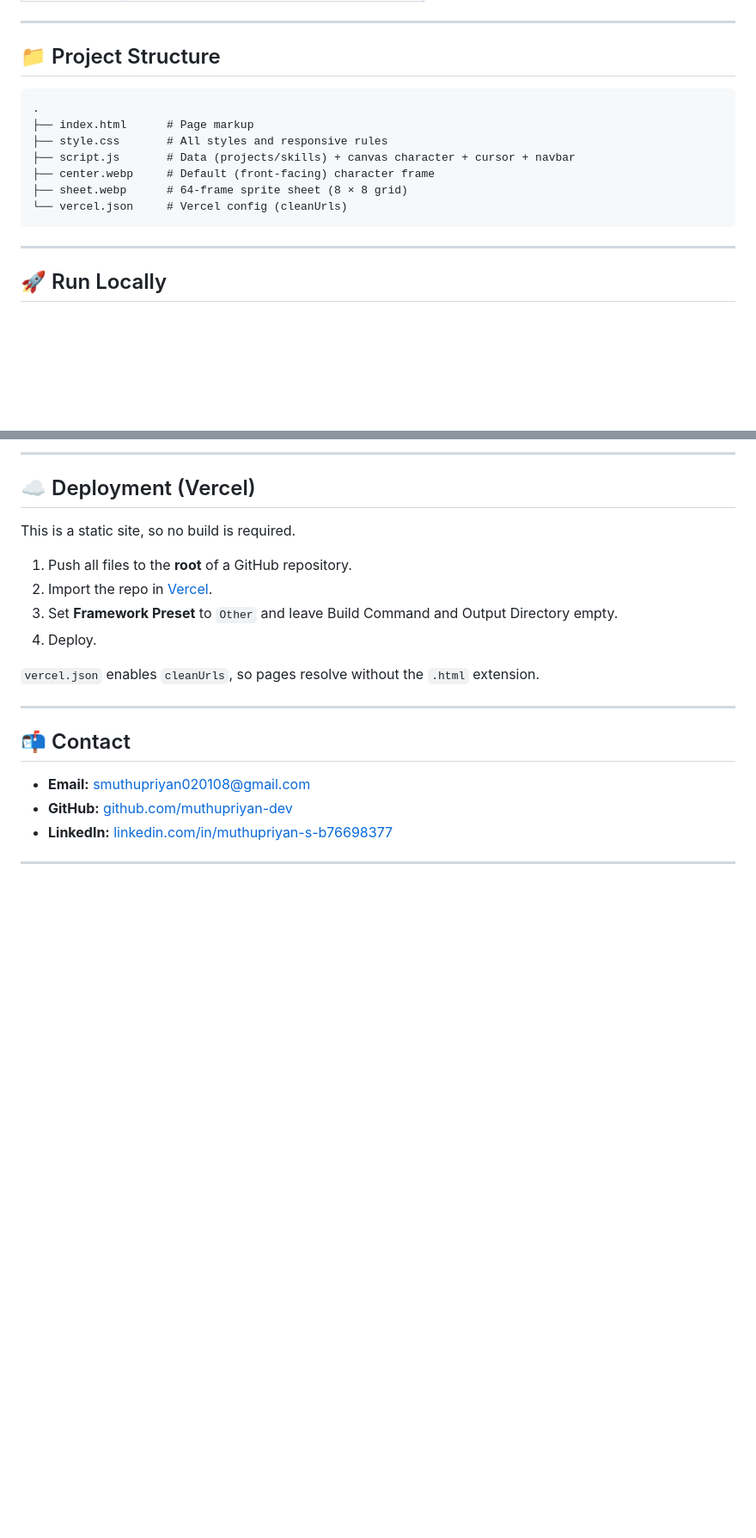
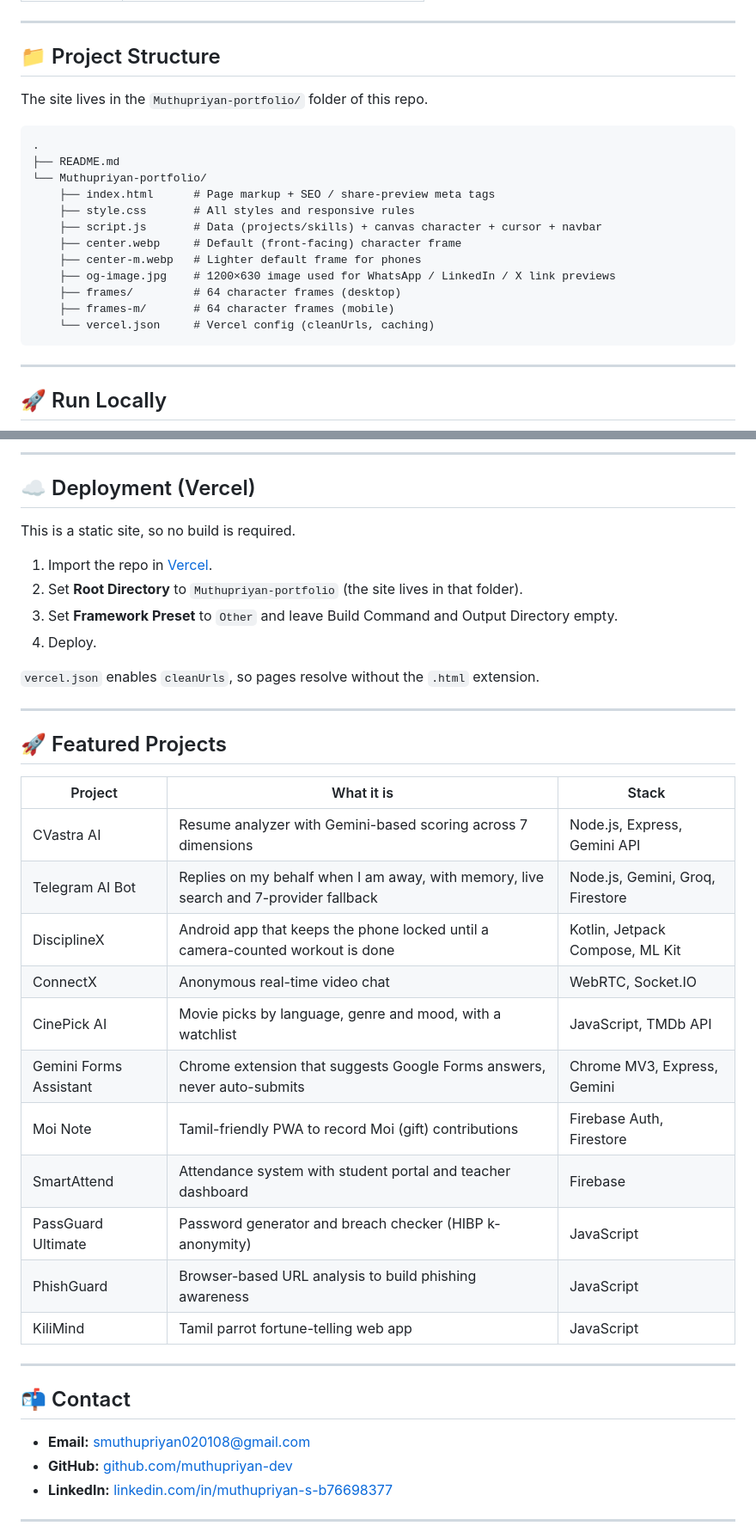
Before and after one commit to muthupriyan-dev/Muthupriyan-portfolio, a Markdown page: README.md, 2 parts joined by grey strips. Shown at 86% size. Drawn GitHub-style; blank space fills up the shorter version.

Commit message:
Refine README content and project structure details
Updated README to clarify character frame descriptions and project structure.

````diff
--- a/README.md
+++ b/README.md
@@ -32,14 +32,21 @@ A modern, responsive personal portfolio for **Muthupriyan**, Full Stack Develope
 
 ## 📁 Project Structure
 
+The site lives in the `Muthupriyan-portfolio/` folder of this repo.
+
 ```
 .
-├── index.html      # Page markup
-├── style.css       # All styles and responsive rules
-├── script.js       # Data (projects/skills) + canvas character + cursor + navbar
-├── center.webp     # Default (front-facing) character frame
-├── sheet.webp      # 64-frame sprite sheet (8 × 8 grid)
-└── vercel.json     # Vercel config (cleanUrls)
+├── README.md
+└── Muthupriyan-portfolio/
+    ├── index.html      # Page markup + SEO / share-preview meta tags
+    ├── style.css       # All styles and responsive rules
+    ├── script.js       # Data (projects/skills) + canvas character + cursor + navbar
+    ├── center.webp     # Default (front-facing) character frame
+    ├── center-m.webp   # Lighter default frame for phones
+    ├── og-image.jpg    # 1200×630 image used for WhatsApp / LinkedIn / X link previews
+    ├── frames/         # 64 character frames (desktop)
+    ├── frames-m/       # 64 character frames (mobile)
+    └── vercel.json     # Vercel config (cleanUrls, caching)
 ```
 
 ---
@@ -92,12 +99,30 @@ To add a project, fill in its entry. The **View Project** and **View Code** butt
 
 This is a static site, so no build is required.
 
-1. Push all files to the **root** of a GitHub repository.
-2. Import the repo in [Vercel](https://vercel.com/new).
+1. Import the repo in [Vercel](https://vercel.com/new).
+2. Set **Root Directory** to `Muthupriyan-portfolio` (the site lives in that folder).
 3. Set **Framework Preset** to `Other` and leave Build Command and Output Directory empty.
 4. Deploy.
 
 `vercel.json` enables `cleanUrls`, so pages resolve without the `.html` extension.
+
+---
+
+## 🚀 Featured Projects
+
+| Project | What it is | Stack |
+| ------- | ---------- | ----- |
+| CVastra AI | Resume analyzer with Gemini-based scoring across 7 dimensions | Node.js, Express, Gemini API |
+| Telegram AI Bot | Replies on my behalf when I am away, with memory, live search and 7-provider fallback | Node.js, Gemini, Groq, Firestore |
+| DisciplineX | Android app that keeps the phone locked until a camera-counted workout is done | Kotlin, Jetpack Compose, ML Kit |
+| ConnectX | Anonymous real-time video chat | WebRTC, Socket.IO |
+| CinePick AI | Movie picks by language, genre and mood, with a watchlist | JavaScript, TMDb API |
+| Gemini Forms Assistant | Chrome extension that suggests Google Forms answers, never auto-submits | Chrome MV3, Express, Gemini |
+| Moi Note | Tamil-friendly PWA to record Moi (gift) contributions | Firebase Auth, Firestore |
+| SmartAttend | Attendance system with student portal and teacher dashboard | Firebase |
+| PassGuard Ultimate | Password generator and breach checker (HIBP k-anonymity) | JavaScript |
+| PhishGuard | Browser-based URL analysis to build phishing awareness | JavaScript |
+| KiliMind | Tamil parrot fortune-telling web app | JavaScript |
 
 ---
 
````
Also changed, not shown: other parts of README.md (+3 -3 lines).
